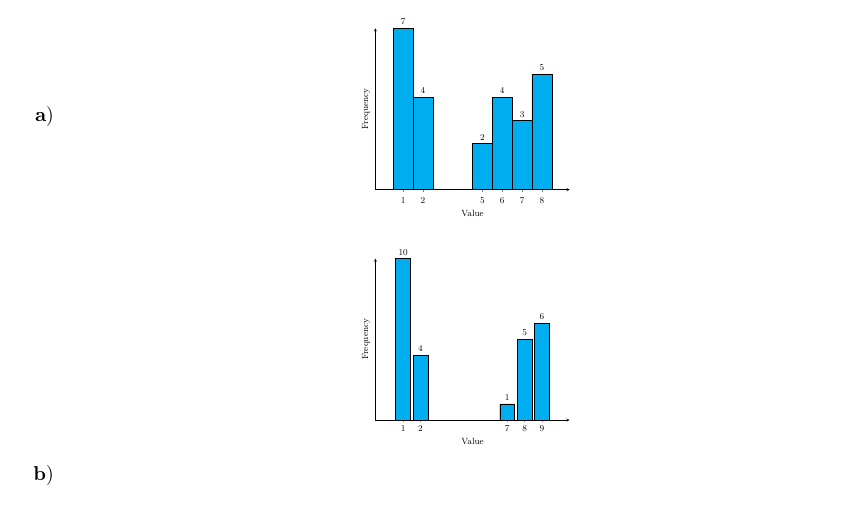
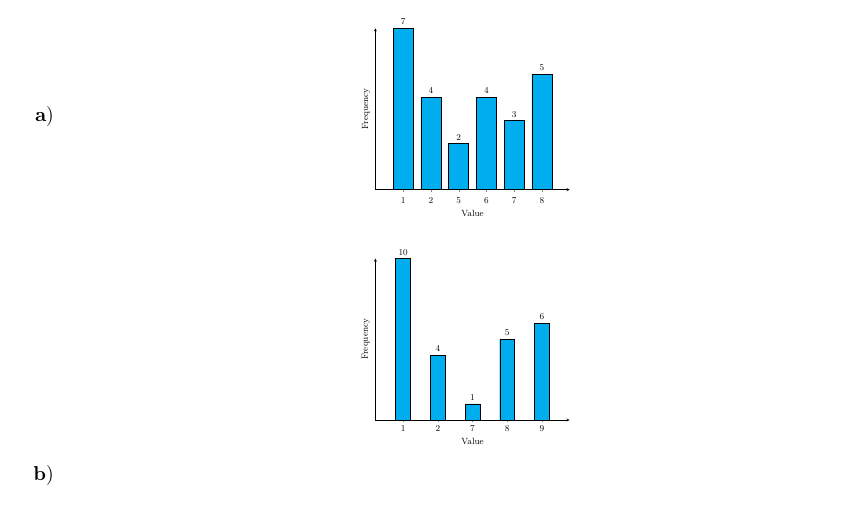
Before and after one commit to MrLaTeXWorkshop/ExerciciosRevisaoPI, a LaTeX document (Lista02/main.tex, which reads Lista02/questions/4.tex): part of page 1 of 2, cut so that both start at the same text. Compiled offline with pdfLaTeX.

Commit message:
feat: feito tabelas de histograma

```diff
--- a/Lista02/questions/4.tex
+++ b/Lista02/questions/4.tex
@@ -46,6 +47,7 @@
                   axis x line=bottom,
                   axis y line=left,
                   enlarge x limits=0.2,
+                  symbolic x coords={1,2,5,6,7,8},
                   xticklabel style={anchor=base,yshift=-\baselineskip},
                   nodes near coords={\pgfmathprintnumber\pgfplotspointmeta}
                 ]
@@ -74,6 +76,7 @@
                   axis x line=bottom,
                   axis y line=left,
                   enlarge x limits=0.2,
+                  symbolic x coords={1,2,7,8,9},
                   nodes near coords={\pgfmathprintnumber\pgfplotspointmeta}
                 ]
                   \addplot[fill=cyan] coordinates {
```
Also changed, not shown: Lista02/main.pdf, Lista02/questions/4.tex (1 more changed lines).
